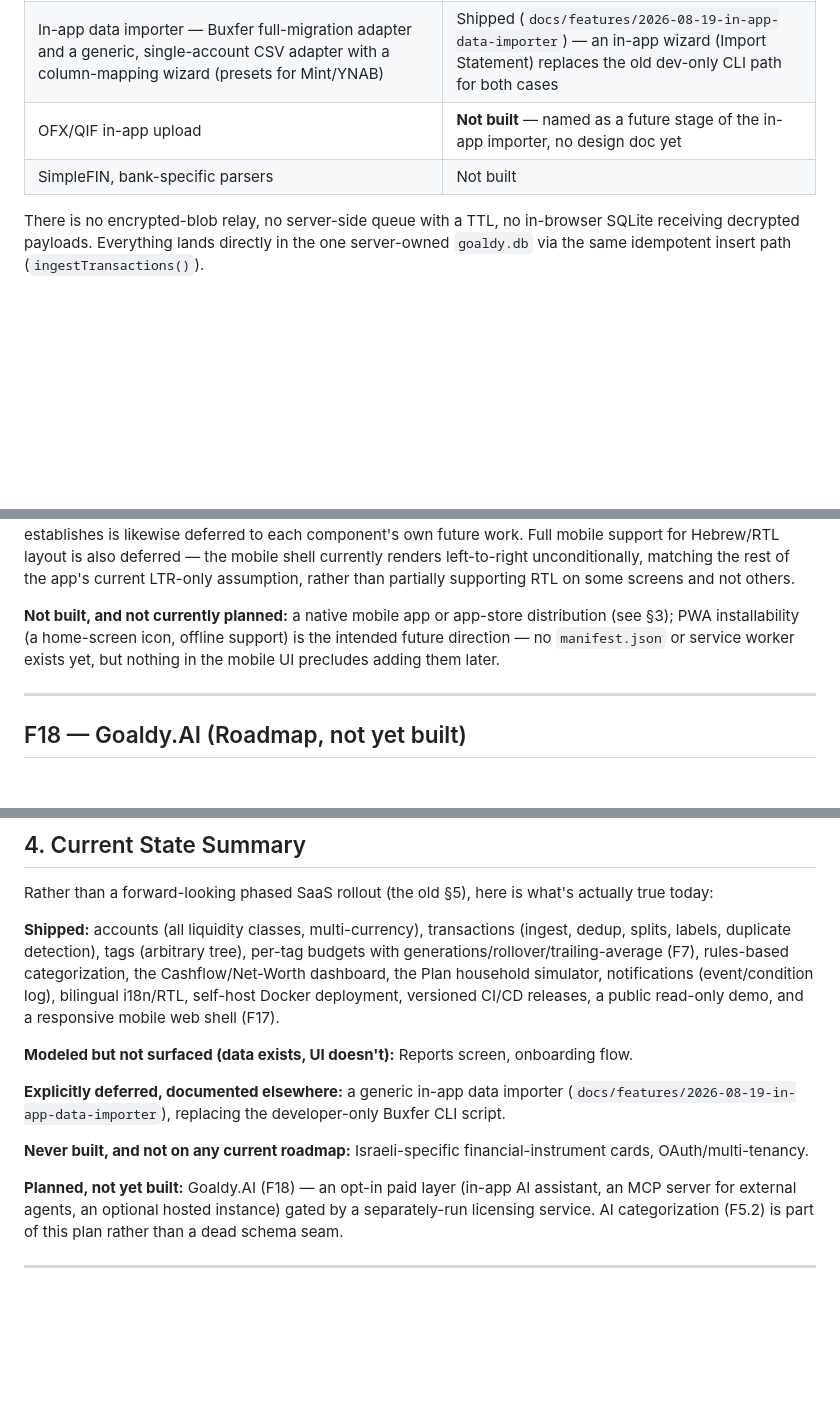
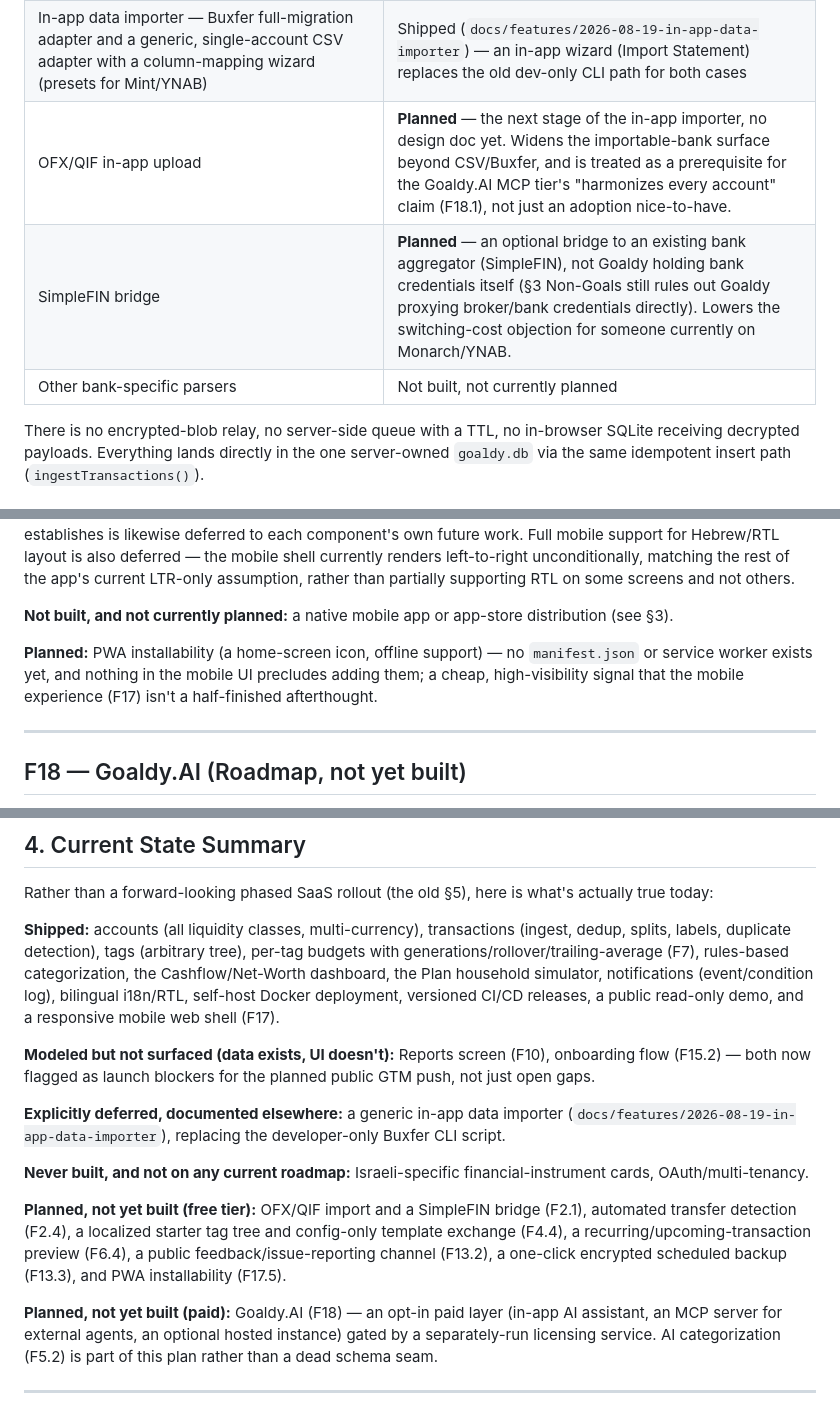
Before and after one commit to nisan-tagar/second-brain, a Markdown page: Business/Goaldy/Goaldy — Product Requirements Document.md, 3 parts joined by grey strips. Drawn GitHub-style; blank space fills up the shorter version.

```diff
--- a/Business/Goaldy/Goaldy — Product Requirements Document.md
+++ b/Business/Goaldy/Goaldy — Product Requirements Document.md
@@ -96,8 +97,9 @@ Create, edit, archive; link an `account_number` for integration matching (e.g. M
 |Manual entry|Shipped|
 |Buxfer CSV/TSV migration (`scripts/migrate-buxfer.ts`)|Shipped, but developer-only CLI — requires shell access to the container, not reachable from the running app|
 |In-app data importer — Buxfer full-migration adapter and a generic, single-account CSV adapter with a column-mapping wizard (presets for Mint/YNAB)|Shipped (`docs/features/2026-08-19-in-app-data-importer`) — an in-app wizard (Import Statement) replaces the old dev-only CLI path for both cases|
-|OFX/QIF in-app upload|**Not built** — named as a future stage of the in-app importer, no design doc yet|
-|SimpleFIN, bank-specific parsers|Not built|
+|OFX/QIF in-app upload|**Planned** — the next stage of the in-app importer, no design doc yet. Widens the importable-bank surface beyond CSV/Buxfer, and is treated as a prerequisite for the Goaldy.AI MCP tier's "harmonizes every account" claim (F18.1), not just an adoption nice-to-have.|
+|SimpleFIN bridge|**Planned** — an optional bridge to an existing bank aggregator (SimpleFIN), not Goaldy holding bank credentials itself (§3 Non-Goals still rules out Goaldy proxying broker/bank credentials directly). Lowers the switching-cost objection for someone currently on Monarch/YNAB.|
+|Other bank-specific parsers|Not built, not currently planned|
 
 There is no encrypted-blob relay, no server-side queue with a TTL, no in-browser SQLite receiving decrypted payloads. Everything lands directly in the one server-owned `goaldy.db` via the same idempotent insert path (`ingestTransactions()`).
 
@@ -449,9 +461,12 @@ the rest of the app's current LTR-only assumption, rather than partially support
 RTL on some screens and not others.
 
 **Not built, and not currently planned:** a native mobile app or app-store
-distribution (see §3); PWA installability (a home-screen icon, offline support) is the
-intended future direction — no `manifest.json` or service worker exists yet, but
-nothing in the mobile UI precludes adding them later.
+distribution (see §3).
+
+**Planned:** PWA installability (a home-screen icon, offline support) — no
+`manifest.json` or service worker exists yet, and nothing in the mobile UI precludes
+adding them; a cheap, high-visibility signal that the mobile experience (F17) isn't a
+half-finished afterthought.
 
 ---
 
@@ -569,13 +584,15 @@ Rather than a forward-looking phased SaaS rollout (the old §5), here is what's
 
 **Shipped:** accounts (all liquidity classes, multi-currency), transactions (ingest, dedup, splits, labels, duplicate detection), tags (arbitrary tree), per-tag budgets with generations/rollover/trailing-average (F7), rules-based categorization, the Cashflow/Net-Worth dashboard, the Plan household simulator, notifications (event/condition log), bilingual i18n/RTL, self-host Docker deployment, versioned CI/CD releases, a public read-only demo, and a responsive mobile web shell (F17).
 
-**Modeled but not surfaced (data exists, UI doesn't):** Reports screen, onboarding flow.
+**Modeled but not surfaced (data exists, UI doesn't):** Reports screen (F10), onboarding flow (F15.2) — both now flagged as launch blockers for the planned public GTM push, not just open gaps.
 
 **Explicitly deferred, documented elsewhere:** a generic in-app data importer (`docs/features/2026-08-19-in-app-data-importer`), replacing the developer-only Buxfer CLI script.
 
 **Never built, and not on any current roadmap:** Israeli-specific financial-instrument cards, OAuth/multi-tenancy.
 
-**Planned, not yet built:** Goaldy.AI (F18) — an opt-in paid layer (in-app AI assistant, an MCP server for external agents, an optional hosted instance) gated by a separately-run licensing service. AI categorization (F5.2) is part of this plan rather than a dead schema seam.
+**Planned, not yet built (free tier):** OFX/QIF import and a SimpleFIN bridge (F2.1), automated transfer detection (F2.4), a localized starter tag tree and config-only template exchange (F4.4), a recurring/upcoming-transaction preview (F6.4), a public feedback/issue-reporting channel (F13.2), a one-click encrypted scheduled backup (F13.3), and PWA installability (F17.5).
+
+**Planned, not yet built (paid):** Goaldy.AI (F18) — an opt-in paid layer (in-app AI assistant, an MCP server for external agents, an optional hosted instance) gated by a separately-run licensing service. AI categorization (F5.2) is part of this plan rather than a dead schema seam.
 
 ---
 
```
Also changed, not shown: other parts of Business/Goaldy/Goaldy — Product Requirements Document.md (+16 -5 lines).
